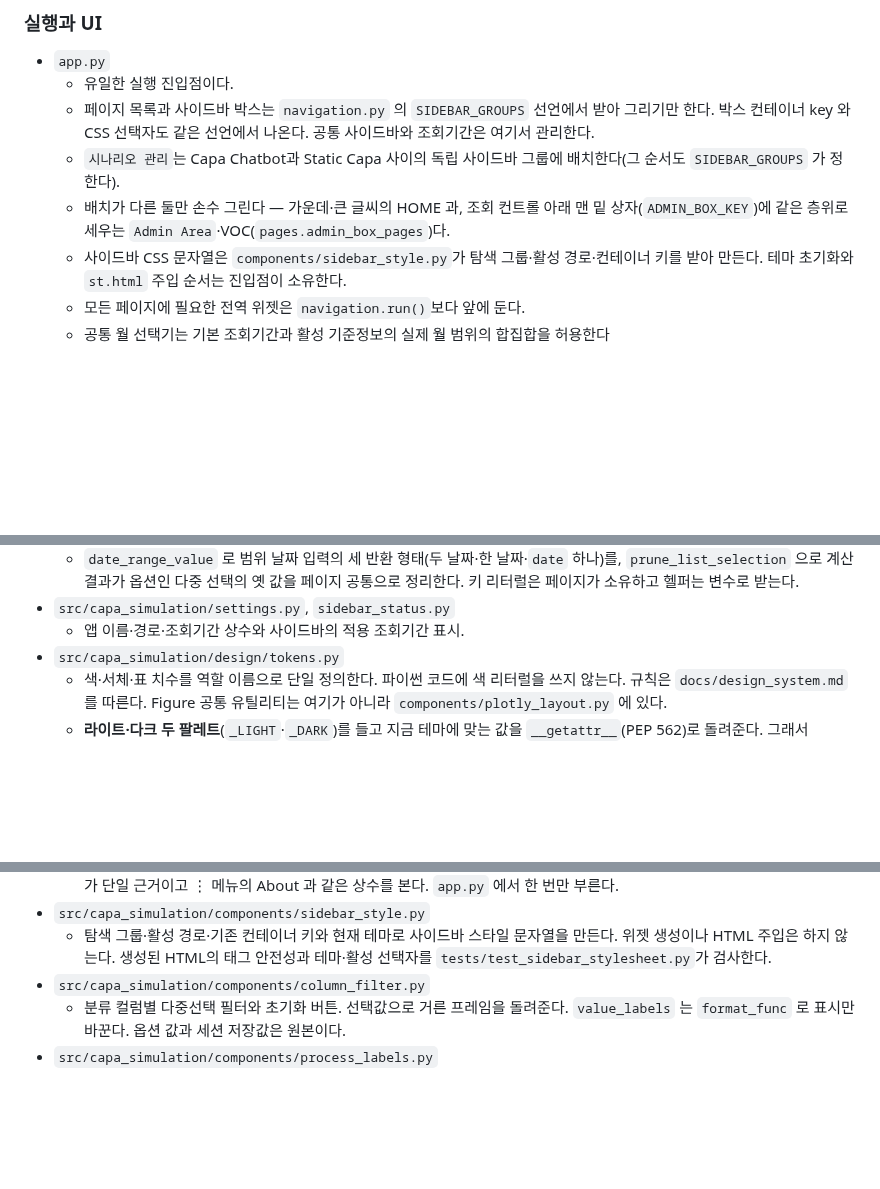
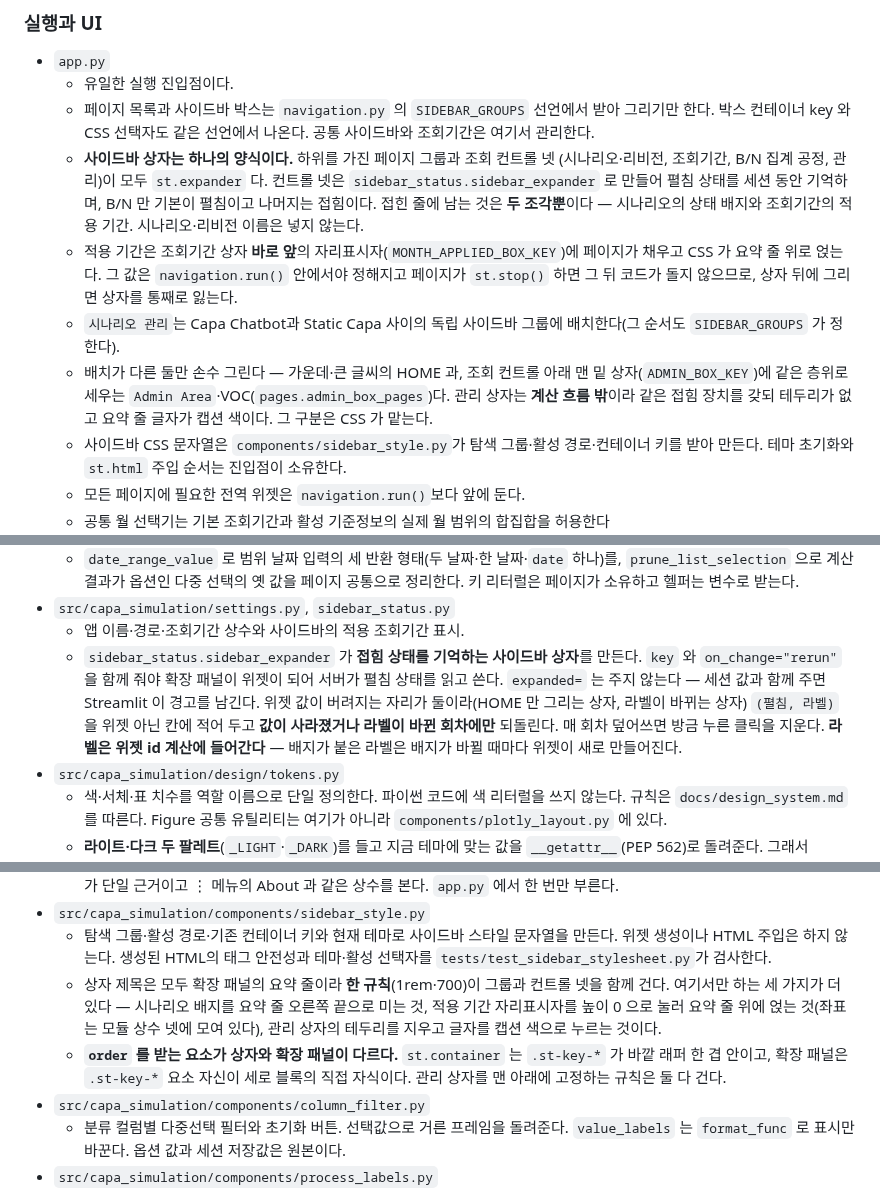
Before and after one commit to ddigle/streamlit_Capa_Simulation, a Markdown page: AGENTS.md, 3 parts joined by grey strips. Drawn GitHub-style; blank space fills up the shorter version.

Commit message:
사이드바 양식 통일을 문서에 반영한다
`AGENTS.md` 3장의 다섯 항목을 제자리에서 실제 동작으로 고쳤다.

- `app.py` — 사이드바 상자가 하나의 양식(모두 `st.expander`)이라는 것, 컨트롤 넷의
  기본 접힘과 세션 기억, 접힌 줄에 남는 두 조각, 적용 기간 자리표시자가 상자 앞에
  서는 이유, 관리 상자의 층위 구분.
- `home.py` — B/N 상자가 HOME 만 그리는 접히는 상자이고 그래서 기억 칸이 필요하다는 것.
- `scenario_status.py` — 요약 줄의 배지가 무엇을 말하는지, 배지를 정하는 저장소 읽기가
  상자 생성보다 앞인 이유, 아이콘을 바꾼 이유.
- `sidebar_status.py` — `sidebar_expander` 의 계약과 라벨이 위젯 id 에 들어간다는 사실.
- `sidebar_style.py` — 요약 줄 한 규칙, 여기서만 하는 세 가지, `order` 를 받는 요소가
  상자와 확장 패널에서 다르다는 것.

`docs/TODO.md` 는 「Streamlit 화면」의 사이드바 항목 옆에 한 줄로 끝낸 내용을 적었다.

Co-Authored-By: Claude Fable 5.1 <noreply@anthropic.com>
Co-Authored-By: Claude Opus 5 (1M context) <noreply@anthropic.com>

```diff
--- a/AGENTS.md
+++ b/AGENTS.md
@@ -108,10 +108,20 @@ Streamlit 페이지나 상태를 변경했다면 `streamlit.testing.v1.AppTest`
   - 페이지 목록과 사이드바 박스는 `navigation.py` 의 `SIDEBAR_GROUPS` 선언에서 받아
     그리기만 한다. 박스 컨테이너 key 와 CSS 선택자도 같은 선언에서 나온다. 공통 사이드바와
     조회기간은 여기서 관리한다.
+  - **사이드바 상자는 하나의 양식이다.** 하위를 가진 페이지 그룹과 조회 컨트롤 넷
+    (시나리오·리비전, 조회기간, B/N 집계 공정, 관리)이 모두 `st.expander` 다. 컨트롤 넷은
+    `sidebar_status.sidebar_expander` 로 만들어 펼침 상태를 세션 동안 기억하며, B/N 만
+    기본이 펼침이고 나머지는 접힘이다. 접힌 줄에 남는 것은 **두 조각뿐**이다 — 시나리오의
+    상태 배지와 조회기간의 적용 기간. 시나리오·리비전 이름은 넣지 않는다.
+  - 적용 기간은 조회기간 상자 **바로 앞**의 자리표시자(`MONTH_APPLIED_BOX_KEY`)에 페이지가
+    채우고 CSS 가 요약 줄 위로 얹는다. 그 값은 `navigation.run()` 안에서야 정해지고 페이지가
+    `st.stop()` 하면 그 뒤 코드가 돌지 않으므로, 상자 뒤에 그리면 상자를 통째로 잃는다.
   - `시나리오 관리`는 Capa Chatbot과 Static Capa 사이의 독립 사이드바 그룹에 배치한다(그
     순서도 `SIDEBAR_GROUPS` 가 정한다).
   - 배치가 다른 둘만 손수 그린다 — 가운데·큰 글씨의 HOME 과, 조회 컨트롤 아래 맨 밑
     상자(`ADMIN_BOX_KEY`)에 같은 층위로 세우는 `Admin Area`·VOC(`pages.admin_box_pages`)다.
+    관리 상자는 **계산 흐름 밖**이라 같은 접힘 장치를 갖되 테두리가 없고 요약 줄 글자가
+    캡션 색이다. 그 구분은 CSS 가 맡는다.
   - 사이드바 CSS 문자열은 `components/sidebar_style.py`가 탐색 그룹·활성 경로·컨테이너
     키를 받아 만든다. 테마 초기화와 `st.html` 주입 순서는 진입점이 소유한다.
   - 모든 페이지에 필요한 전역 위젯은 `navigation.run()`보다 앞에 둔다.
@@ -936,6 +954,13 @@ Streamlit 페이지나 상태를 변경했다면 `streamlit.testing.v1.AppTest`
     정리한다. 키 리터럴은 페이지가 소유하고 헬퍼는 변수로 받는다.
 - `src/capa_simulation/settings.py`, `sidebar_status.py`
   - 앱 이름·경로·조회기간 상수와 사이드바의 적용 조회기간 표시.
+  - `sidebar_status.sidebar_expander` 가 **접힘 상태를 기억하는 사이드바 상자**를 만든다.
+    `key` 와 `on_change="rerun"` 을 함께 줘야 확장 패널이 위젯이 되어 서버가 펼침 상태를
+    읽고 쓴다. `expanded=` 는 주지 않는다 — 세션 값과 함께 주면 Streamlit 이 경고를 남긴다.
+    위젯 값이 버려지는 자리가 둘이라(HOME 만 그리는 상자, 라벨이 바뀌는 상자) `(펼침, 라벨)`
+    을 위젯 아닌 칸에 적어 두고 **값이 사라졌거나 라벨이 바뀐 회차에만** 되돌린다. 매 회차
+    덮어쓰면 방금 누른 클릭을 지운다. **라벨은 위젯 id 계산에 들어간다** — 배지가 붙은
+    라벨은 배지가 바뀔 때마다 위젯이 새로 만들어진다.
 - `src/capa_simulation/design/tokens.py`
   - 색·서체·표 치수를 역할 이름으로 단일 정의한다. 파이썬 코드에 색 리터럴을 쓰지
     않는다. 규칙은 `docs/design_system.md` 를 따른다. Figure 공통 유틸리티는 여기가 아니라
@@ -984,6 +1009,13 @@ Streamlit 페이지나 상태를 변경했다면 `streamlit.testing.v1.AppTest`
   - 탐색 그룹·활성 경로·기존 컨테이너 키와 현재 테마로 사이드바 스타일 문자열을 만든다.
     위젯 생성이나 HTML 주입은 하지 않는다. 생성된 HTML의 태그 안전성과 테마·활성 선택자를
     `tests/test_sidebar_stylesheet.py`가 검사한다.
+  - 상자 제목은 모두 확장 패널의 요약 줄이라 **한 규칙**(1rem·700)이 그룹과 컨트롤 넷을
+    함께 건다. 여기서만 하는 세 가지가 더 있다 — 시나리오 배지를 요약 줄 오른쪽 끝으로
+    미는 것, 적용 기간 자리표시자를 높이 0 으로 눌러 요약 줄 위에 얹는 것(좌표는 모듈
+    상수 넷에 모여 있다), 관리 상자의 테두리를 지우고 글자를 캡션 색으로 누르는 것이다.
+  - **`order` 를 받는 요소가 상자와 확장 패널이 다르다.** `st.container` 는 `.st-key-*` 가
+    바깥 래퍼 한 겹 안이고, 확장 패널은 `.st-key-*` 요소 자신이 세로 블록의 직접 자식이다.
+    관리 상자를 맨 아래에 고정하는 규칙은 둘 다 건다.
 - `src/capa_simulation/components/column_filter.py`
   - 분류 컬럼별 다중선택 필터와 초기화 버튼. 선택값으로 거른 프레임을 돌려준다.
     `value_labels` 는 `format_func` 로 표시만 바꾼다. 옵션 값과 세션 저장값은 원본이다.
```
Also changed, not shown: other parts of AGENTS.md (+9 -1 lines), docs/TODO.md (+1 -0 lines).
